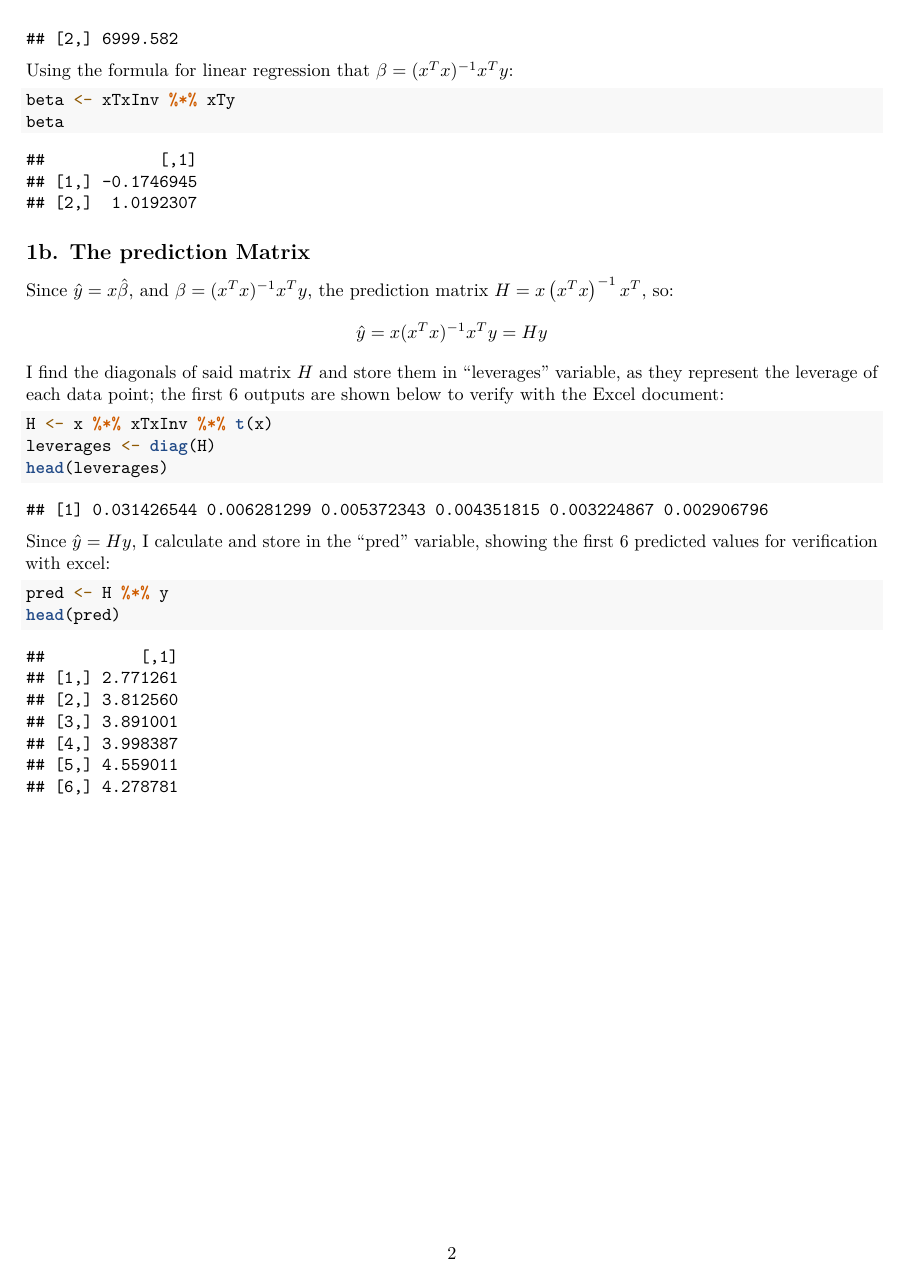
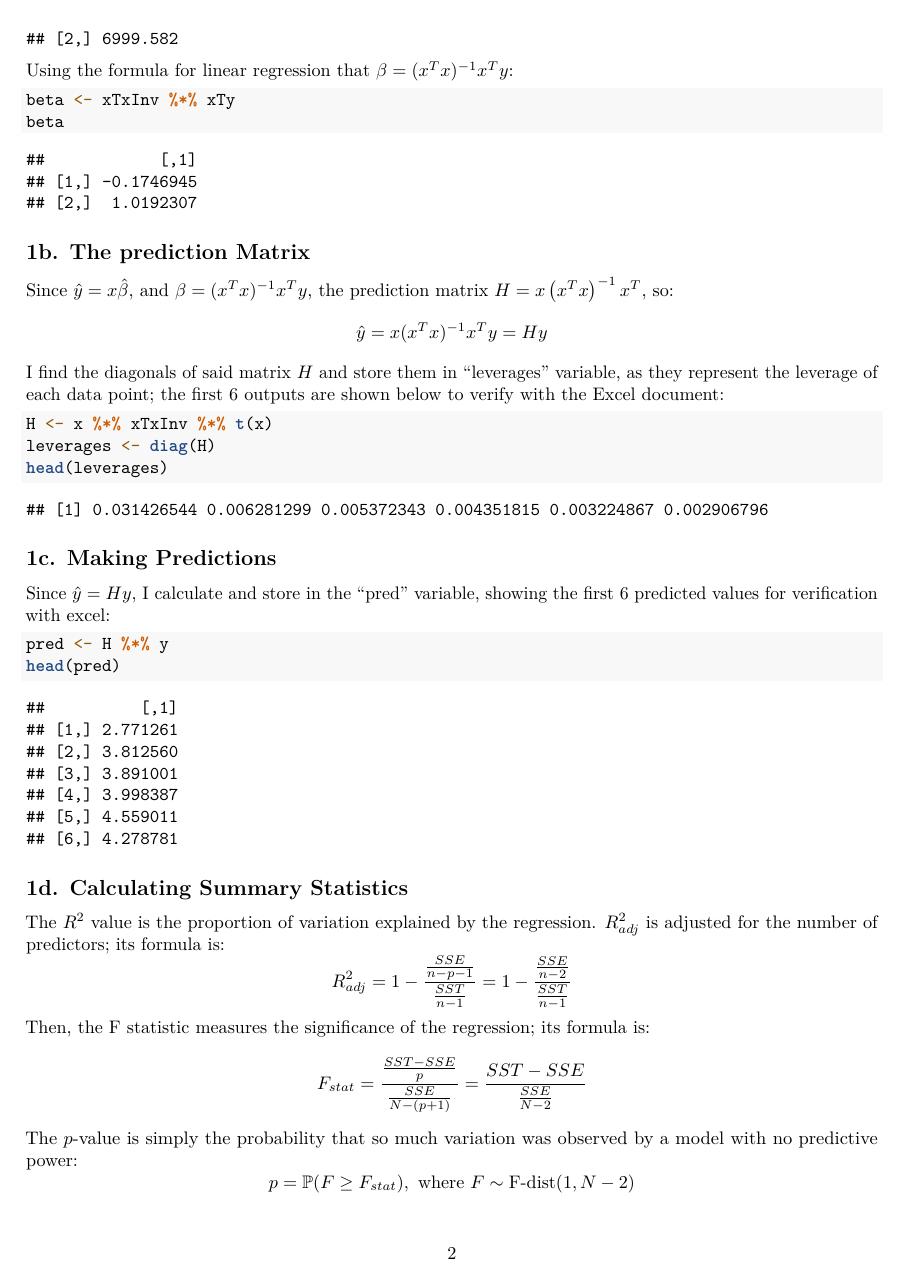
Before and after one commit to dg3358/Columbia-ACTU-5840, an R Markdown document (HW 2/HW 2.Rmd): page 2 of 2 before the commit and page 2 of 3 after it. Rendered offline with R 4.5, knitr and Pandoc, then LaTeX, with nearby package versions.

Commit message:
Continue R side of things

````diff
--- a/HW 2/HW 2.Rmd
+++ b/HW 2/HW 2.Rmd
@@ -75,8 +75,24 @@ leverages <- diag(H)
 head(leverages)
 ```
 
+## 1c. Making Predictions
+
 Since $\hat{y} = Hy$, I calculate and store in the "pred" variable, showing the first 6 predicted values for verification with excel:
 ```{r, include = TRUE}
 pred <- H %*% y
 head(pred)
 ```
+
+## 1d. Calculating Summary Statistics
+The $R^2$ value is the proportion of variation explained by the regression. $R^2_{adj}$ is adjusted for the number of predictors; its formula is:
+\begin{equation*}
+R^2_{adj} = 1 - \frac{\frac{SSE}{n - p - 1}}{\frac{SST}{n - 1}} = 1 - \frac{\frac{SSE}{n - 2}}{\frac{SST}{n - 1}}
+\end{equation*}
+Then, the F statistic measures the significance of the regression; its formula is:
+\begin{equation*}
+F_{stat} = \frac{\frac{SST - SSE}{p}}{\frac{SSE}{N - (p + 1)}} = \frac{SST - SSE}{\frac{SSE}{N - 2}}
+\end{equation*}
+The $p$-value is simply the probability that so much variation was observed by a model with no predictive power:
+\begin{equation*}
+p = \mathbb{P}(F \geq F_{stat}), \text{ where } F \sim \text{F-dist}(1,N - 2)
+\end{equation*}
````
Also changed, not shown: HW 2/HW-2.pdf, HW 2/HW 2.Rmd (7 more changed lines), 1 other file.
